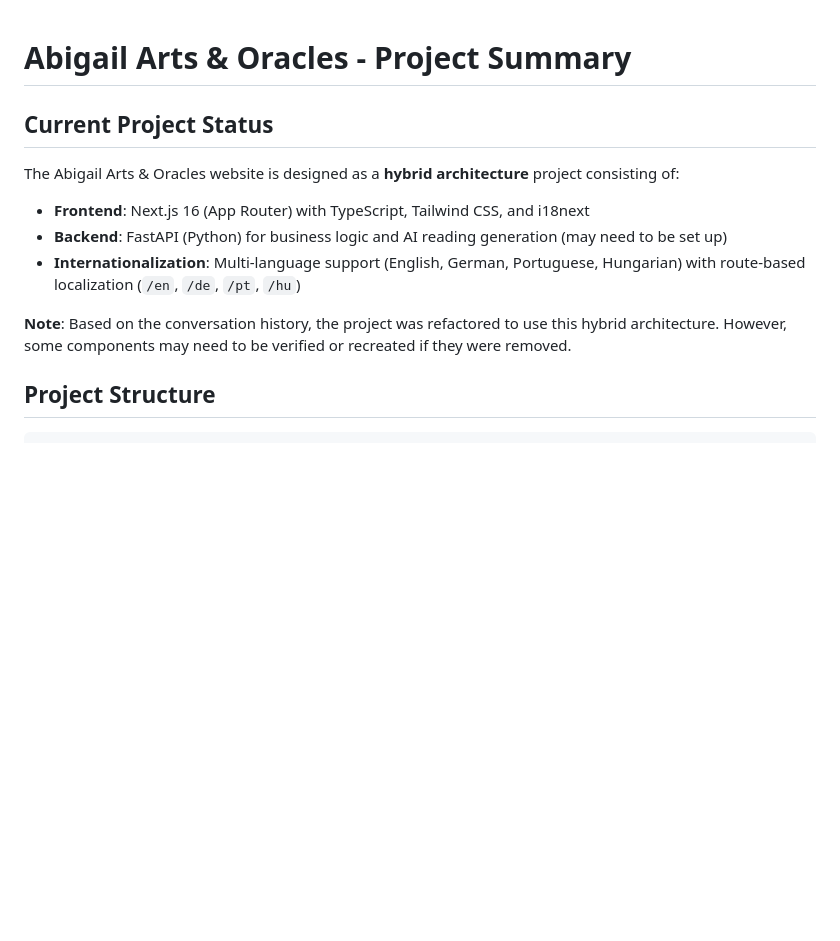
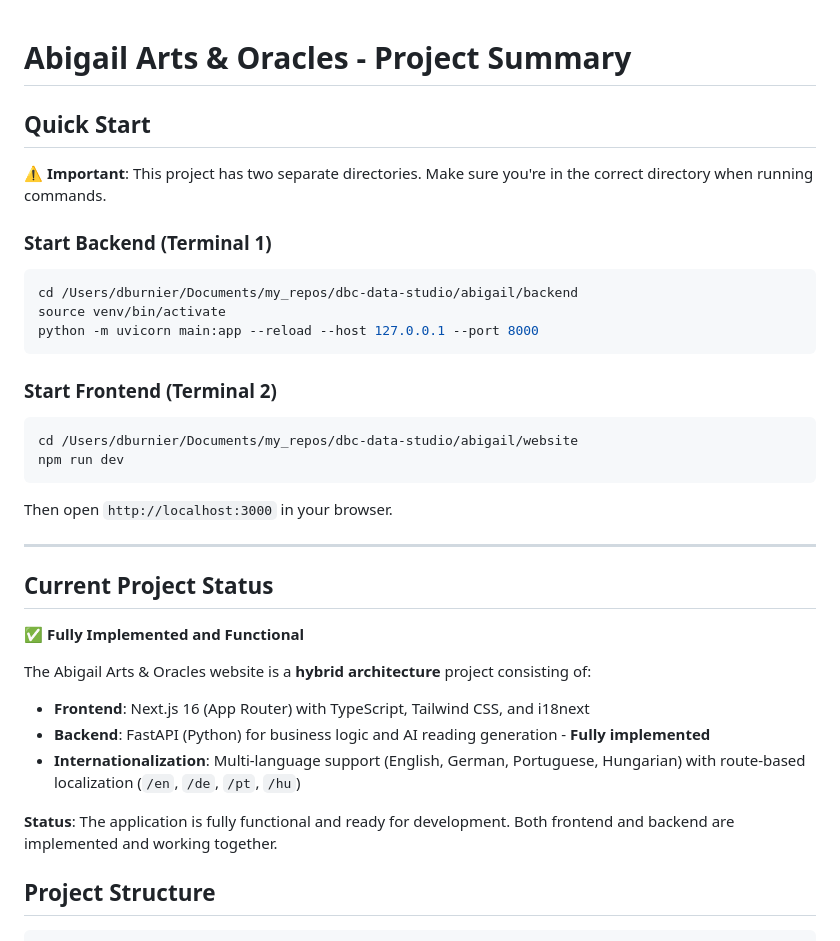
Before and after one commit to burnier/dbc-data-studio, a Markdown page: abigail/README.md, the part around one of its changes. Drawn GitHub-style; blank space fills up the shorter version.

````diff
--- a/abigail/README.md
+++ b/abigail/README.md
@@ -1,13 +1,36 @@
 # Abigail Arts & Oracles - Project Summary
+
+## Quick Start
+
+**⚠️ Important**: This project has two separate directories. Make sure you're in the correct directory when running commands.
+
+### Start Backend (Terminal 1)
+```bash
+cd /Users/dburnier/Documents/my_repos/dbc-data-studio/abigail/backend
+source venv/bin/activate
+python -m uvicorn main:app --reload --host 127.0.0.1 --port 8000
+```
+
+### Start Frontend (Terminal 2)
+```bash
+cd /Users/dburnier/Documents/my_repos/dbc-data-studio/abigail/website
+npm run dev
+```
+
+Then open `http://localhost:3000` in your browser.
+
+---
 
 ## Current Project Status
 
-The Abigail Arts & Oracles website is designed as a **hybrid architecture** project consisting of:
+✅ **Fully Implemented and Functional**
+
+The Abigail Arts & Oracles website is a **hybrid architecture** project consisting of:
 - **Frontend**: Next.js 16 (App Router) with TypeScript, Tailwind CSS, and i18next
-- **Backend**: FastAPI (Python) for business logic and AI reading generation (may need to be set up)
+- **Backend**: FastAPI (Python) for business logic and AI reading generation - **Fully implemented**
 - **Internationalization**: Multi-language support (English, German, Portuguese, Hungarian) with route-based localization (`/en`, `/de`, `/pt`, `/hu`)
 
-**Note**: Based on the conversation history, the project was refactored to use this hybrid architecture. However, some components may need to be verified or recreated if they were removed.
+**Status**: The application is fully functional and ready for development. Both frontend and backend are implemented and working together.
 
 ## Project Structure
 
````
Also changed, not shown: other parts of abigail/README.md (+41 -49 lines).
